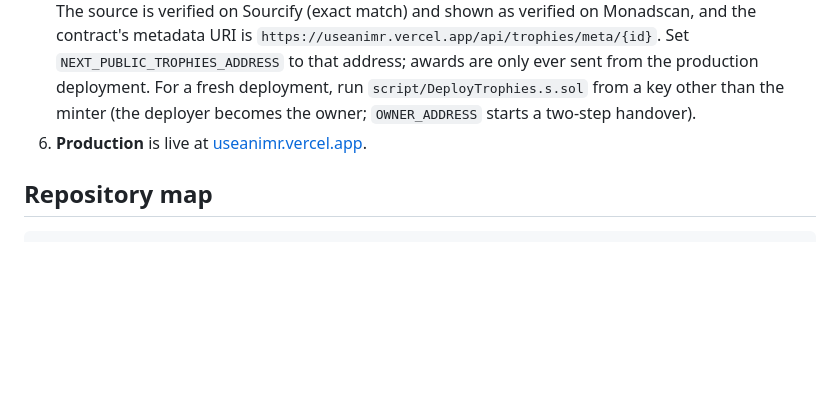
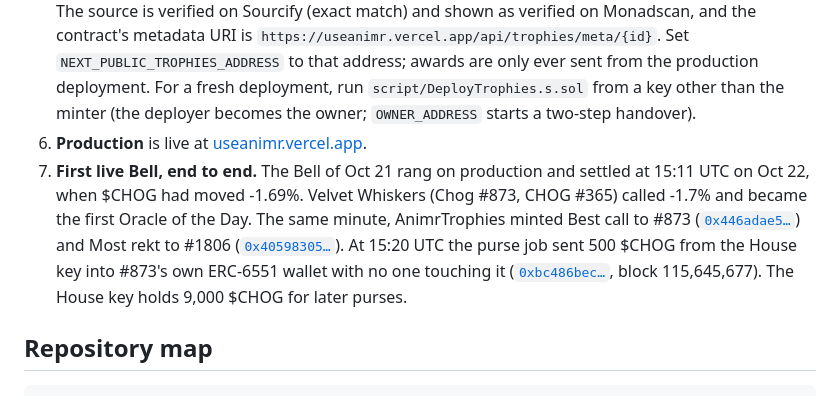
Before and after one commit to mrnetwork0001/Animr, a Markdown page: README.md, the part around the change. Rendered like a GitHub page; blank space fills up the shorter version.

Commit message:
docs(readme): the first live Bell, its trophies and the automatic 500 $CHOG purse

```diff
--- a/README.md
+++ b/README.md
@@ -147,6 +147,7 @@ forge script script/GrowPoolOracle.s.sol --rpc-url monad --sender <any>
 4. **On-chain trading.** Done on Monad mainnet on Oct 19: the pool oracle is grown to 1,801 slots (`GrowPoolOracle.s.sol`), and the guard is deployed at `0x92D3d4Af4B3b0F29Ec020e407803e135af61987b` with the AI key as operator. Its admin is the team's main wallet `0xc742…960C`, which accepted the role with `acceptAdmin()`. Set `NEXT_PUBLIC_TRADE_GUARD_ADDRESS=0x92D3d4Af4B3b0F29Ec020e407803e135af61987b` and `OPERATOR_PRIVATE_KEY`. For a fresh deployment, run the two scripts in that order (oracle at least a day ahead) with `OPERATOR_ADDRESS` set to the AI key and `ADMIN_ADDRESS` set to a cold wallet. The step-by-step launch is in [`submission/launch-checklist.md`](submission/launch-checklist.md).
 5. **Trophies.** AnimrTrophies was deployed on Monad mainnet on Oct 21 at `0x7720Ed65f3DdfC4AD812D8A5ACd25762712b513d`, with the AI key as its minter; its owner is the team's main wallet `0xc742…960C` (the guard's admin), which accepted the two-step handover on the explorer. The source is verified on Sourcify (exact match) and shown as verified on Monadscan, and the contract's metadata URI is `https://useanimr.vercel.app/api/trophies/meta/{id}`. Set `NEXT_PUBLIC_TROPHIES_ADDRESS` to that address; awards are only ever sent from the production deployment. For a fresh deployment, run `script/DeployTrophies.s.sol` from a key other than the minter (the deployer becomes the owner; `OWNER_ADDRESS` starts a two-step handover).
 6. **Production** is live at [useanimr.vercel.app](https://useanimr.vercel.app).
+7. **First live Bell, end to end.** The Bell of Oct 21 rang on production and settled at 15:11 UTC on Oct 22, when $CHOG had moved -1.69%. Velvet Whiskers (Chog #873, CHOG #365) called -1.7% and became the first Oracle of the Day. The same minute, AnimrTrophies minted Best call to #873 ([`0x446adae5…`](https://monadscan.com/tx/0x446adae5009a8b392a8a62ebbf2b79eb06cb95b480a4cc5ddf4cf66e3d6d5cdc)) and Most rekt to #1806 ([`0x40598305…`](https://monadscan.com/tx/0x40598305dbb790c5cfb9292190e6597043161e0c0c1b211ef2336d22c3112e09)). At 15:20 UTC the purse job sent 500 $CHOG from the House key into #873's own ERC-6551 wallet with no one touching it ([`0xbc486bec…`](https://monadscan.com/tx/0xbc486bec0a26adf55dc4926aeff031291528cc59eaba3d779bad4906d43e871a), block 115,645,677). The House key holds 9,000 $CHOG for later purses.
 
 ## Repository map
 
```
